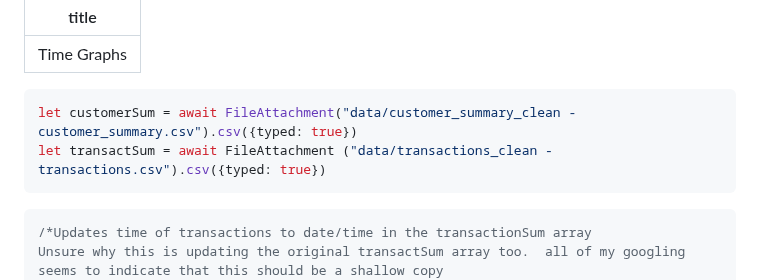
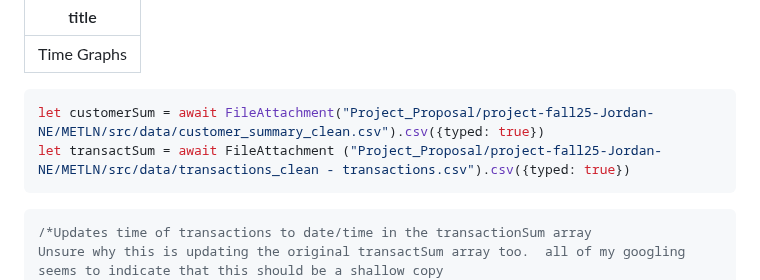
Before and after one commit to nudataviz/project-fall25-metln, a Markdown page: METLN/src/time.md, the part around the change. Drawn GitHub-style.

Commit message:
First try at rebasing

````diff
--- a/METLN/src/time.md
+++ b/METLN/src/time.md
@@ -3,8 +3,8 @@ title: Time Graphs
 ---
 
 ```js
-let customerSum = await FileAttachment("data/customer_summary_clean - customer_summary.csv").csv({typed: true})
-let transactSum = await FileAttachment ("data/transactions_clean - transactions.csv").csv({typed: true})
+let customerSum = await FileAttachment("Project_Proposal/project-fall25-Jordan-NE/METLN/src/data/customer_summary_clean.csv").csv({typed: true})
+let transactSum = await FileAttachment ("Project_Proposal/project-fall25-Jordan-NE/METLN/src/data/transactions_clean - transactions.csv").csv({typed: true})
 ```
 
 
````
